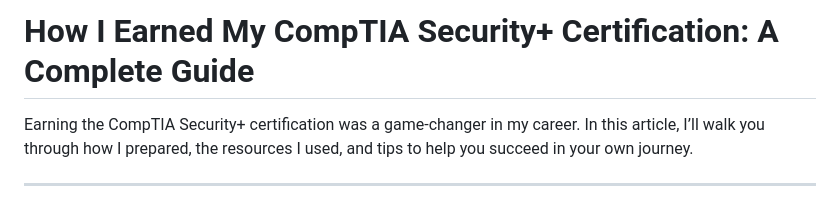
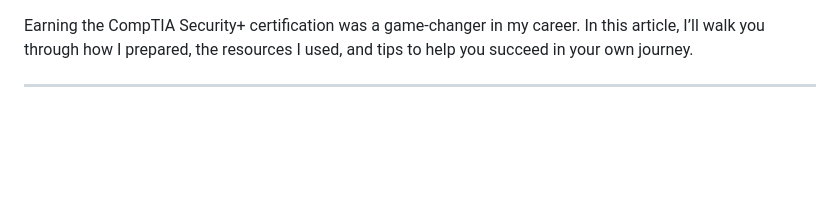
Before and after one commit to bogdanbarbulescu/bogdanbarbulescu.github.io, a Markdown page: articles/article1.md, the part around the change. Rendered like a GitHub page; blank space fills up the shorter version.

```diff
--- a/articles/article1.md
+++ b/articles/article1.md
@@ -1,4 +1,4 @@
-# How I Earned My CompTIA Security+ Certification: A Complete Guide
+
 
 Earning the CompTIA Security+ certification was a game-changer in my career. In this article, I’ll walk you through how I prepared, the resources I used, and tips to help you succeed in your own journey.
 
```
